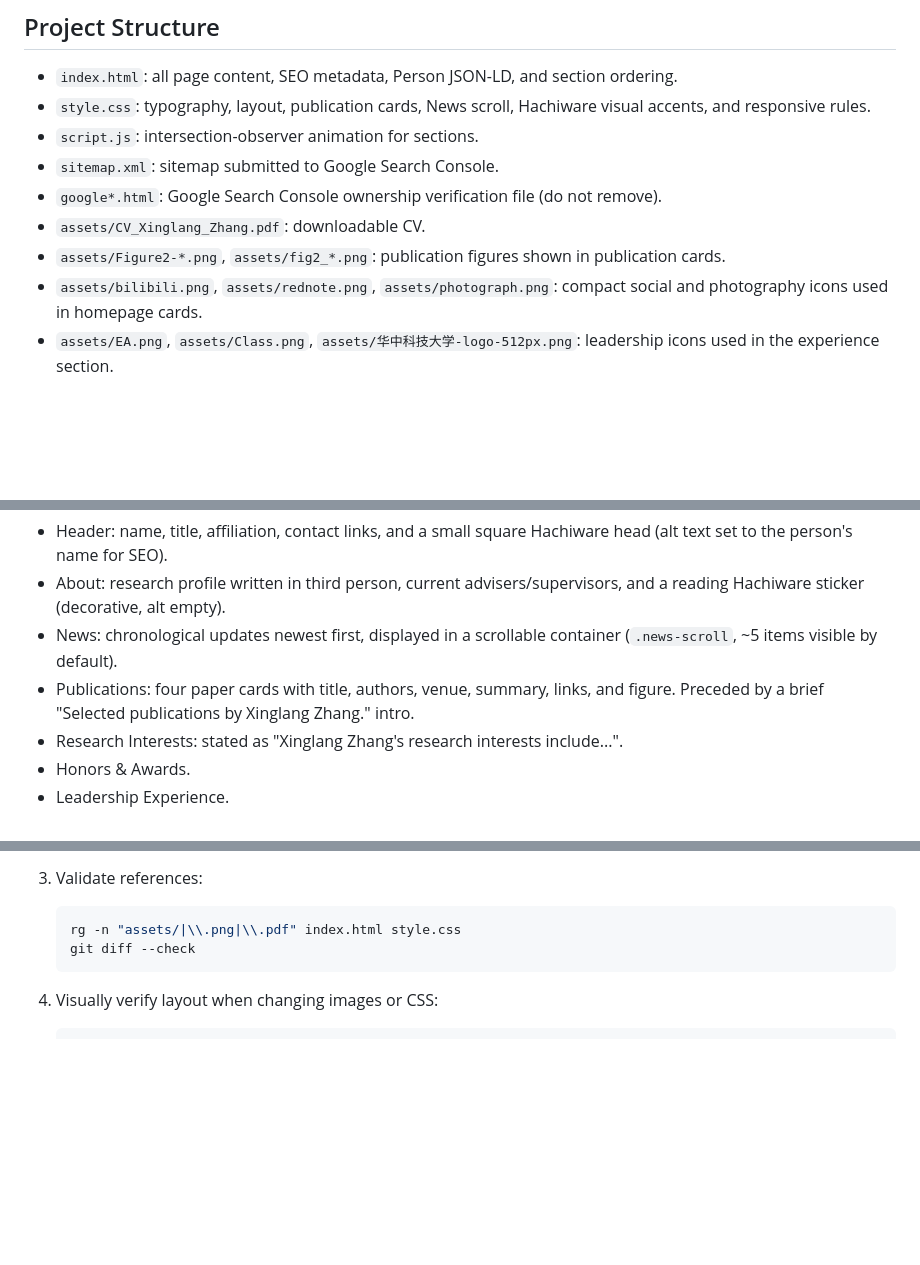
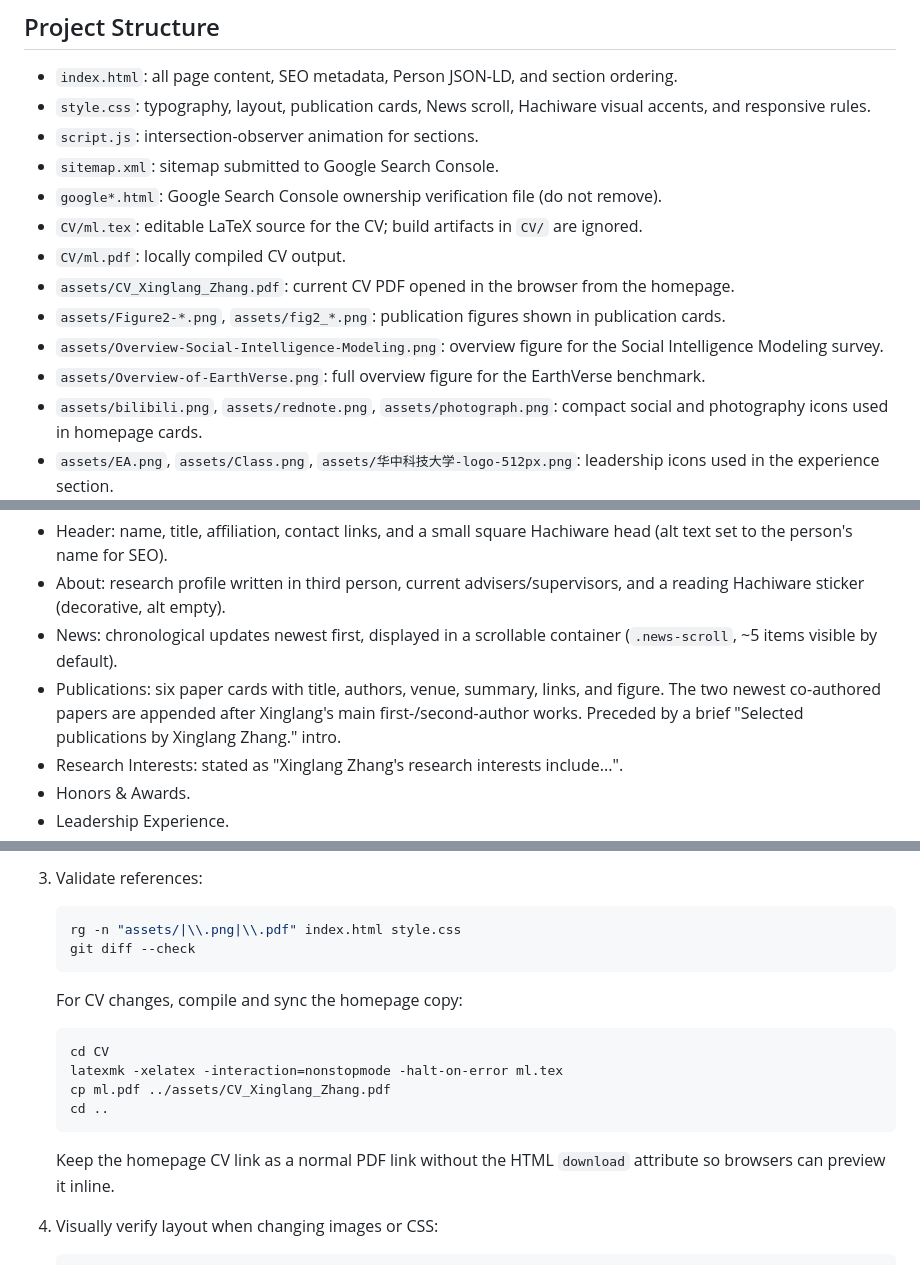
Before and after one commit to DelicateNorman/delicatenorman.github.io, a Markdown page: codex.md, 3 parts joined by grey strips. Rendered like a GitHub page; blank space fills up the shorter version.

Commit message:
Update project maintenance notes

````diff
--- a/codex.md
+++ b/codex.md
@@ -11,8 +11,12 @@ The site is intentionally simple: a static `index.html`, one `style.css`, a smal
 - `script.js`: intersection-observer animation for sections.
 - `sitemap.xml`: sitemap submitted to Google Search Console.
 - `google*.html`: Google Search Console ownership verification file (do not remove).
-- `assets/CV_Xinglang_Zhang.pdf`: downloadable CV.
+- `CV/ml.tex`: editable LaTeX source for the CV; build artifacts in `CV/` are ignored.
+- `CV/ml.pdf`: locally compiled CV output.
+- `assets/CV_Xinglang_Zhang.pdf`: current CV PDF opened in the browser from the homepage.
 - `assets/Figure2-*.png`, `assets/fig2_*.png`: publication figures shown in publication cards.
+- `assets/Overview-Social-Intelligence-Modeling.png`: overview figure for the Social Intelligence Modeling survey.
+- `assets/Overview-of-EarthVerse.png`: full overview figure for the EarthVerse benchmark.
 - `assets/bilibili.png`, `assets/rednote.png`, `assets/photograph.png`: compact social and photography icons used in homepage cards.
 - `assets/EA.png`, `assets/Class.png`, `assets/华中科技大学-logo-512px.png`: leadership icons used in the experience section.
 - `assets/hachi-*.png`: Hachiware-style personal visual assets used in the current website.
@@ -25,7 +29,7 @@ The page currently contains these sections:
 - Header: name, title, affiliation, contact links, and a small square Hachiware head (alt text set to the person's name for SEO).
 - About: research profile written in third person, current advisers/supervisors, and a reading Hachiware sticker (decorative, alt empty).
 - News: chronological updates newest first, displayed in a scrollable container (`.news-scroll`, ~5 items visible by default).
-- Publications: four paper cards with title, authors, venue, summary, links, and figure. Preceded by a brief "Selected publications by Xinglang Zhang." intro.
+- Publications: six paper cards with title, authors, venue, summary, links, and figure. The two newest co-authored papers are appended after Xinglang's main first-/second-author works. Preceded by a brief "Selected publications by Xinglang Zhang." intro.
 - Research Interests: stated as "Xinglang Zhang's research interests include...".
 - Honors & Awards.
 - Leadership Experience.
@@ -96,6 +100,17 @@ When adding new images:
    git diff --check
    ```
 
+   For CV changes, compile and sync the homepage copy:
+
+   ```bash
+   cd CV
+   latexmk -xelatex -interaction=nonstopmode -halt-on-error ml.tex
+   cp ml.pdf ../assets/CV_Xinglang_Zhang.pdf
+   cd ..
+   ```
+
+   Keep the homepage CV link as a normal PDF link without the HTML `download` attribute so browsers can preview it inline.
+
 4. Visually verify layout when changing images or CSS:
 
    ```bash
````
